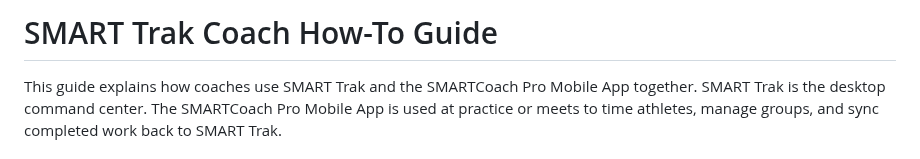
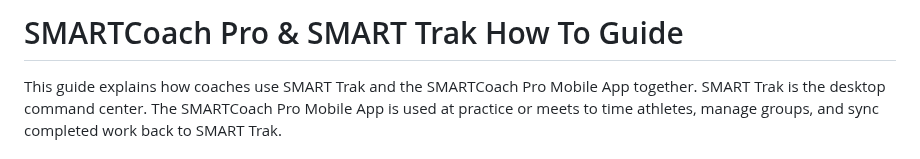
Before and after one commit to innovate-today/SMARTCoach, a Markdown page: SMART_TRAK_COACH_HOW_TO.md, the part around the change. GitHub-like rendering.

```diff
--- a/SMART_TRAK_COACH_HOW_TO.md
+++ b/SMART_TRAK_COACH_HOW_TO.md
@@ -1,4 +1,4 @@
-# SMART Trak Coach How-To Guide
+# SMARTCoach Pro & SMART Trak How To Guide
 
 This guide explains how coaches use SMART Trak and the SMARTCoach Pro Mobile App together. SMART Trak is the desktop command center. The SMARTCoach Pro Mobile App is used at practice or meets to time athletes, manage groups, and sync completed work back to SMART Trak.
 
```
Also changed, not shown: SMARTCOACH_PROJECT_STATE.md (+4 -3 lines).
